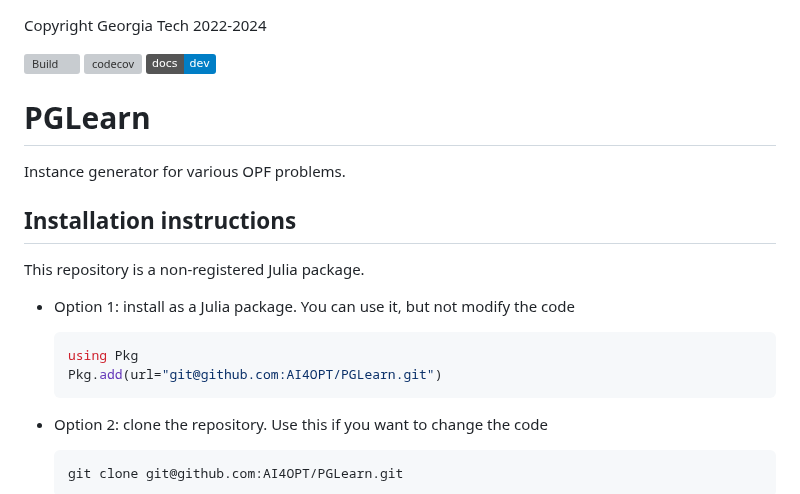
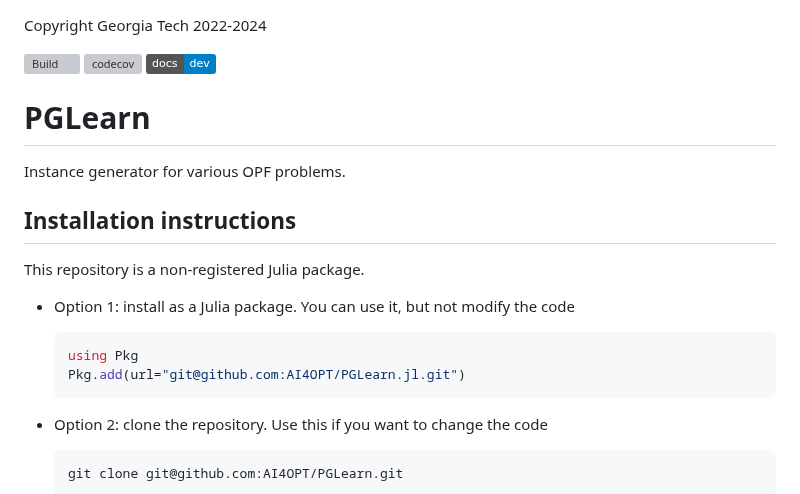
Before and after one commit to AI4OPT/OPFGenerator, a Markdown page: README.md, the part around one of its changes. Rendered like a GitHub page; badges without logos; grey boxes are pictures that could not be loaded.

Commit message:
Update repo URL in README badges / samples

````diff
--- a/README.md
+++ b/README.md
@@ -4,8 +4,8 @@ Copyright Georgia Tech 2022-2024
 [![codecov][codecov-img]][codecov-url]
 [![docs-dev][docs-dev-img]][docs-dev-url]
 
-[build-img]: https://github.com/ai4opt/PGLearn/actions/workflows/ci.yml/badge.svg?branch=main
-[build-url]: https://github.com/ai4opt/PGLearn/actions?query=workflow%3ACI
-[codecov-img]: https://codecov.io/gh/AI4OPT/PGLearn/graph/badge.svg
-[codecov-url]: https://codecov.io/gh/AI4OPT/PGLearn
+[build-img]: https://github.com/ai4opt/PGLearn.jl/actions/workflows/ci.yml/badge.svg?branch=main
+[build-url]: https://github.com/ai4opt/PGLearn.jl/actions?query=workflow%3ACI
+[codecov-img]: https://codecov.io/gh/AI4OPT/PGLearn.jl/graph/badge.svg
+[codecov-url]: https://codecov.io/gh/AI4OPT/PGLearn.jl
 [docs-dev-img]: https://img.shields.io/badge/docs-dev-blue.svg
@@ -21,7 +21,7 @@ This repository is a non-registered Julia package.
 * Option 1: install as a Julia package. You can use it, but not modify the code
     ```julia
     using Pkg
-    Pkg.add(url="git@github.com:AI4OPT/PGLearn.git")
+    Pkg.add(url="git@github.com:AI4OPT/PGLearn.jl.git")
     ```
 
 * Option 2: clone the repository. Use this if you want to change the code
````
Also changed, not shown: other parts of README.md (+1 -1 lines).
